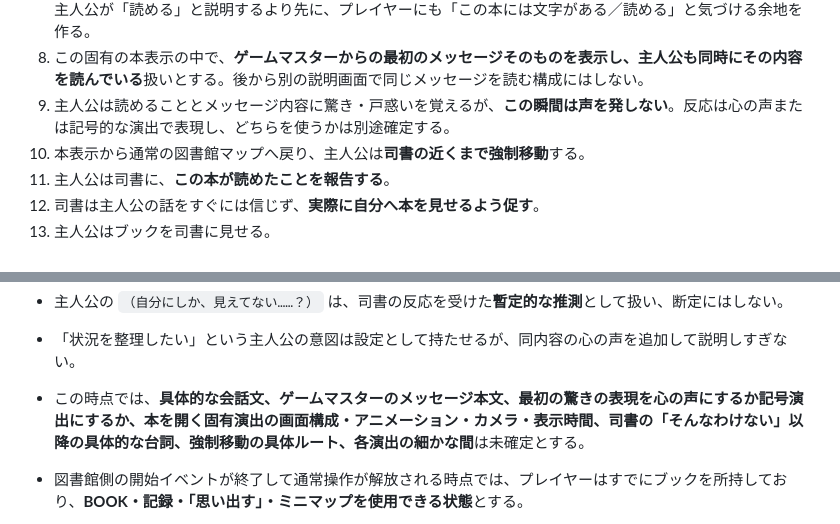
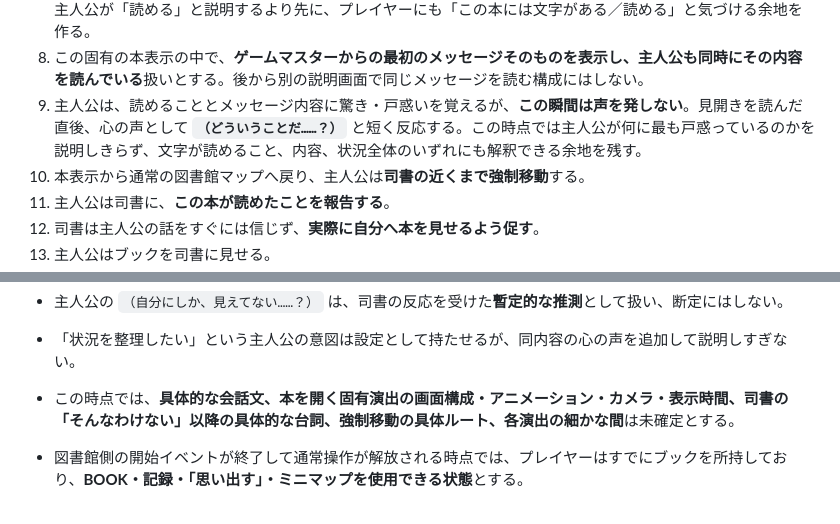
Before and after one commit to fg79sw4nvw-dot/untold-wiki, a Markdown page: pages/development/eld-playthrough-goal.md, 2 parts joined by grey strips. Drawn GitHub-style.

Commit message:
Confirm protagonist first reaction to BOOK message

```diff
--- a/pages/development/eld-playthrough-goal.md
+++ b/pages/development/eld-playthrough-goal.md
@@ -54,7 +54,7 @@ UNTOLDの当面の開発目標は、**エルドをゲーム開始から一区切
 6. ブックを手に取った後は、通常マップ上の表示だけで済ませず、**閉じた本が画面に表示され、そこから本を開く専用演出**へ切り替える。
 7. 本が開いた状態では、ページ上に**実際の文字が表示されていることをプレイヤー自身が視認できる**ようにする。主人公が「読める」と説明するより先に、プレイヤーにも「この本には文字がある／読める」と気づける余地を作る。
 8. この固有の本表示の中で、**ゲームマスターからの最初のメッセージそのものを表示し、主人公も同時にその内容を読んでいる**扱いとする。後から別の説明画面で同じメッセージを読む構成にはしない。
-9. 主人公は読めることとメッセージ内容に驚き・戸惑いを覚えるが、**この瞬間は声を発しない**。反応は心の声または記号的な演出で表現し、どちらを使うかは別途確定する。
+9. 主人公は、読めることとメッセージ内容に驚き・戸惑いを覚えるが、**この瞬間は声を発しない**。見開きを読んだ直後、心の声として **`（どういうことだ……？）`** と短く反応する。この時点では主人公が何に最も戸惑っているのかを説明しきらず、文字が読めること、内容、状況全体のいずれにも解釈できる余地を残す。
 10. 本表示から通常の図書館マップへ戻り、主人公は**司書の近くまで強制移動**する。
 11. 主人公は司書に、**この本が読めたことを報告する**。
 12. 司書は主人公の話をすぐには信じず、**実際に自分へ本を見せるよう促す**。
@@ -75,7 +75,7 @@ UNTOLDの当面の開発目標は、**エルドをゲーム開始から一区切
 - 司書の表向きの反応は、この時点で司書の真の認識・知識量を確定する根拠として扱わない。`pages/design-philosophy.md` のNPCの認識差・知識差の方針に従い、**本当に知らない場合と、知っていて隠している場合の双方が成立できる余地**を残す。
 - 主人公の `（自分にしか、見えてない……？）` は、司書の反応を受けた**暫定的な推測**として扱い、断定にはしない。
 - 「状況を整理したい」という主人公の意図は設定として持たせるが、同内容の心の声を追加して説明しすぎない。
-- この時点では、**具体的な会話文、ゲームマスターのメッセージ本文、最初の驚きの表現を心の声にするか記号演出にするか、本を開く固有演出の画面構成・アニメーション・カメラ・表示時間、司書の「そんなわけない」以降の具体的な台詞、強制移動の具体ルート、各演出の細かな間**は未確定とする。
+- この時点では、**具体的な会話文、本を開く固有演出の画面構成・アニメーション・カメラ・表示時間、司書の「そんなわけない」以降の具体的な台詞、強制移動の具体ルート、各演出の細かな間**は未確定とする。
 - 図書館側の開始イベントが終了して通常操作が解放される時点では、プレイヤーはすでにブックを所持しており、**BOOK・記録・「思い出す」・ミニマップを使用できる状態**とする。
 - 開始イベント中は自動進行イベント共通ルールに従い通常操作が制限されるため、上記機能を通常プレイとして操作する段階はイベント終了後となる。
 
```
